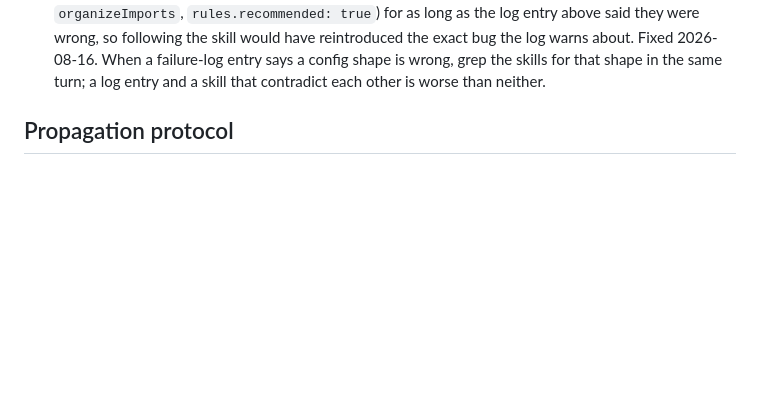
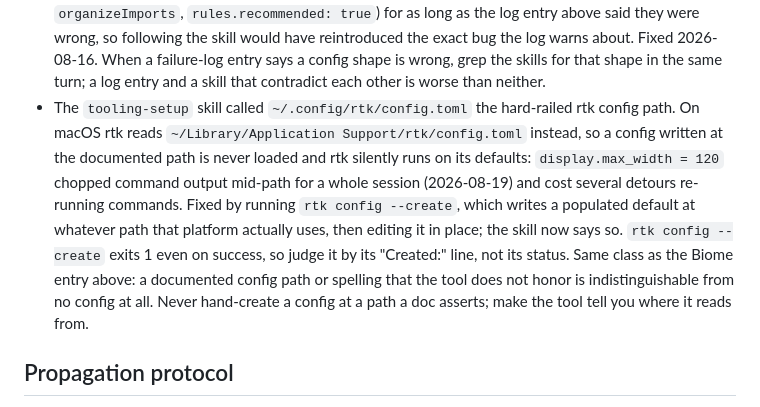
Before and after one commit to nineW0nW0n/homelab-but-the-home-is-silent, a Markdown page: .claude/CLAUDE.md, the part around the change. Rendered like a GitHub page; blank space fills up the shorter version.

Commit message:
docs: point the rtk config at the path rtk actually reads
The tooling-setup skill called `~/.config/rtk/config.toml` the hard-railed
rtk config path, unconditionally. That is the Linux path. On macOS rtk reads
`~/Library/Application Support/rtk/config.toml`, so a config hand-written at
the documented path is never loaded and rtk silently runs on its own
defaults. Following the skill on this machine produced a file that looked
like configuration and was not.

The cost was real rather than theoretical. rtk's default `display.max_width`
is 120, which chops long command output mid-path, and a truncated line reads
as a complete answer rather than as a truncation. That burned a session on
2026-08-19 re-running commands to see the ends of paths that were there all
along.

The fix is to stop asserting a path at all: `rtk config --create` writes a
fully-populated default wherever that platform actually reads from and
prints the location, so edit that file in place instead of creating one from
the doc. It exits 1 even when it succeeds, so the "Created:" line is the
result to judge, not the exit status. The skill now lists the hard-railed
values as departures from rtk's defaults, including the max_width and
passthrough limits that were never written down.

Logged in root's failure log rather than a directory's, because it is the
same shape as the Biome schema entry sitting above it: a documented config
path or spelling the tool does not honor is indistinguishable from having no
config at all, and neither one fails loudly. Make the tool say where it
reads from; never hand-create a config at a path a document asserts.

Co-Authored-By: Claude Opus 5 <noreply@anthropic.com>
Claude-Session: https://claude.ai/code/session_01XCCjy1HGk5NsnH3fCGtcYH

```diff
--- a/.claude/CLAUDE.md
+++ b/.claude/CLAUDE.md
@@ -235,6 +235,20 @@ Directory-specific mistakes go in that directory's `CLAUDE.md`.
   entry says a config shape is wrong, grep the skills for that shape in
   the same turn; a log entry and a skill that contradict each other is
   worse than neither.
+- The `tooling-setup` skill called `~/.config/rtk/config.toml` the
+  hard-railed rtk config path. On macOS rtk reads
+  `~/Library/Application Support/rtk/config.toml` instead, so a config
+  written at the documented path is never loaded and rtk silently runs on
+  its defaults: `display.max_width = 120` chopped command output mid-path
+  for a whole session (2026-08-19) and cost several detours re-running
+  commands. Fixed by running `rtk config --create`, which writes a
+  populated default at whatever path that platform actually uses, then
+  editing it in place; the skill now says so. `rtk config --create` exits
+  1 even on success, so judge it by its "Created:" line, not its status.
+  Same class as the Biome entry above: a documented config path or
+  spelling that the tool does not honor is indistinguishable from no
+  config at all. Never hand-create a config at a path a doc asserts; make
+  the tool tell you where it reads from.
 
 ## Propagation protocol
 
```
Also changed, not shown: 1 other file.
